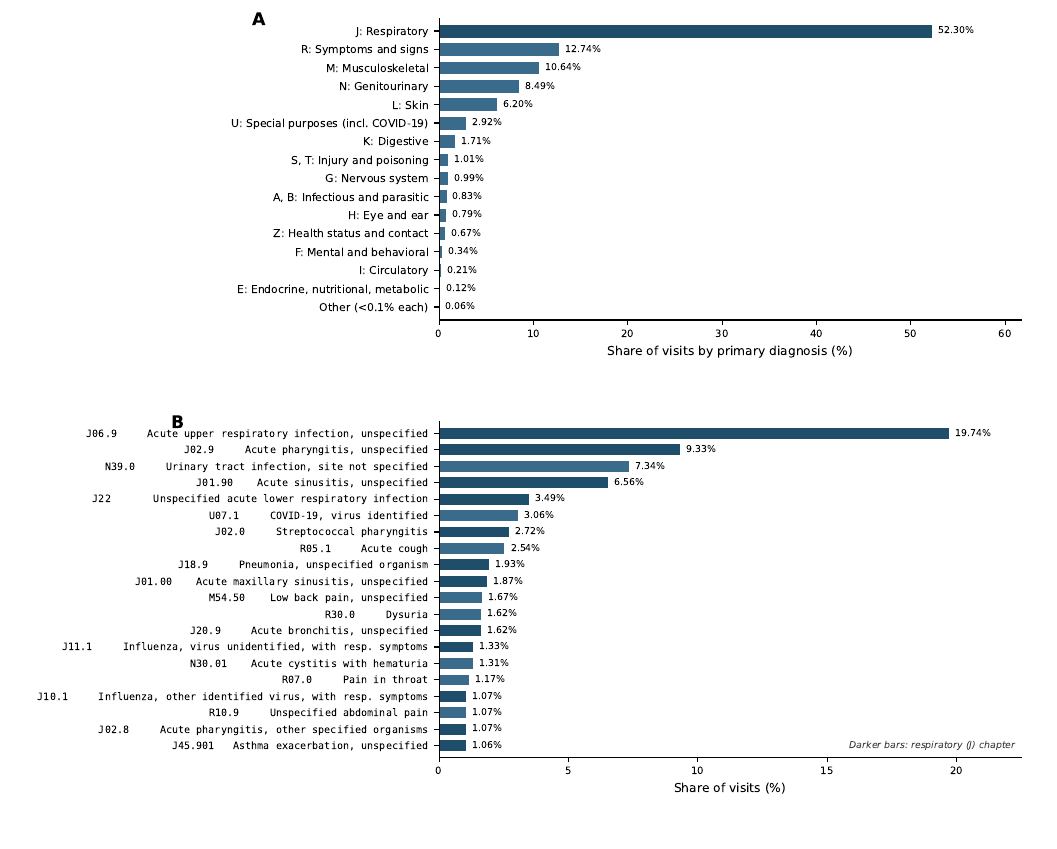
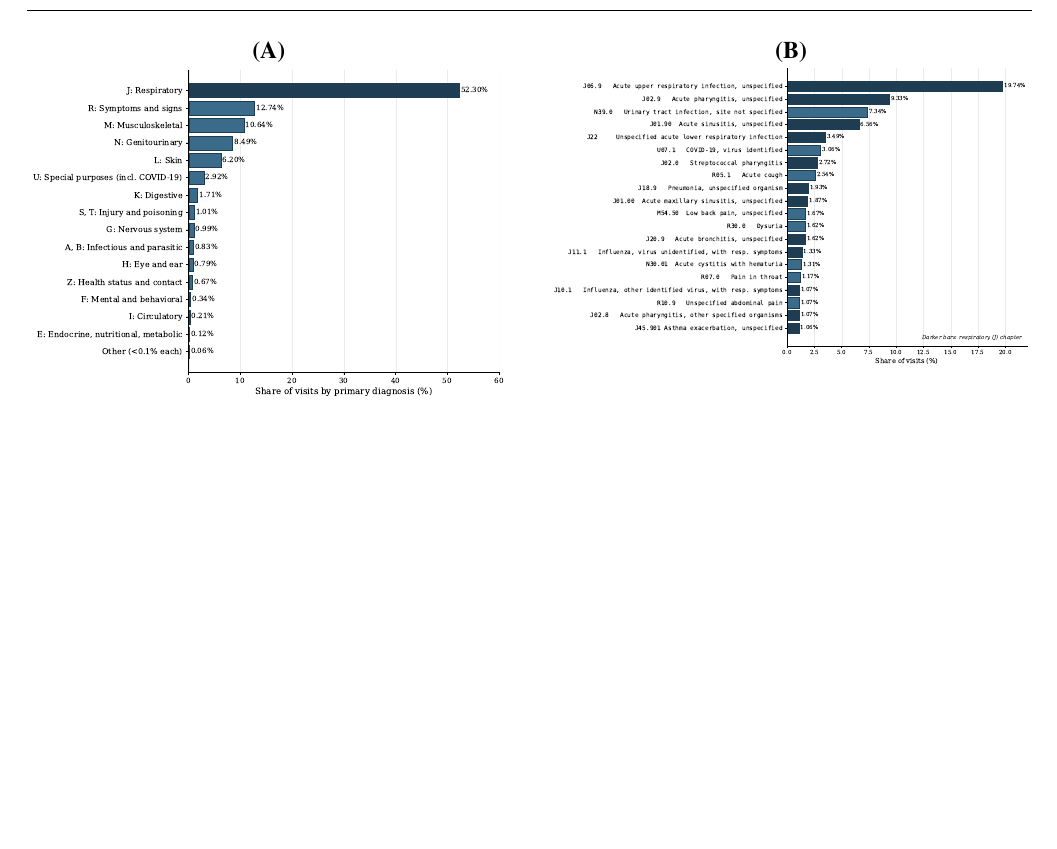
Before and after one commit to vjsravi/frontiers-2026-paper, a LaTeX document (frontiers_SupplementaryMaterial.tex): part of page 4 of 5 before the commit and part of page 4 of 4 after it, cut at the place of the change, the shorter picture padded with empty space. Compiled offline with pdfLaTeX.

Commit message:
split supp clinical figure into chapters + top codes side-by-side; remove old fig_clinical
Co-Authored-By: Claude Opus 4.7 (1M context) <noreply@anthropic.com>

```diff
--- a/frontiers_SupplementaryMaterial.tex
+++ b/frontiers_SupplementaryMaterial.tex
@@ -84,7 +84,16 @@ Patient-level documentation of chronic conditions and comorbidities is available
 
 \begin{figure}[h!]
 \begin{center}
-\includegraphics[width=\linewidth]{fig_clinical}
+\begin{minipage}[t]{0.48\linewidth}
+\centering
+\textbf{(A)}\\
+\includegraphics[width=\linewidth]{fig_clinical_chapters}
+\end{minipage}\hfill
+\begin{minipage}[t]{0.48\linewidth}
+\centering
+\textbf{(B)}\\
+\includegraphics[width=\linewidth]{fig_clinical_top_codes}
+\end{minipage}
 \end{center}
 \caption{Clinical distribution of primary ICD-10 codes across the analytic sample (n=514{,}381 visits from 379{,}227 unique patients). \textbf{(A)} ICD-10 chapter distribution; the respiratory chapter (J) accounts for 52.3\% of primary diagnoses, followed by symptoms and signs (R, 12.74\%), musculoskeletal (M, 10.64\%), genitourinary (N, 8.49\%), and skin (L, 6.20\%). \textbf{(B)} Top primary ICD-10 codes; the top 20 codes account for 71.07\% of visits, led by J06.9 (acute upper respiratory infection, unspecified) at 19.74\% and J02.9 (acute pharyngitis, unspecified) at 9.33\%.}
 \label{supp_fig_clinical}
```
Also changed, not shown: fig_clinical.pdf (deleted), fig_clinical_chapters.pdf (added), fig_clinical_top_codes.pdf (added).
